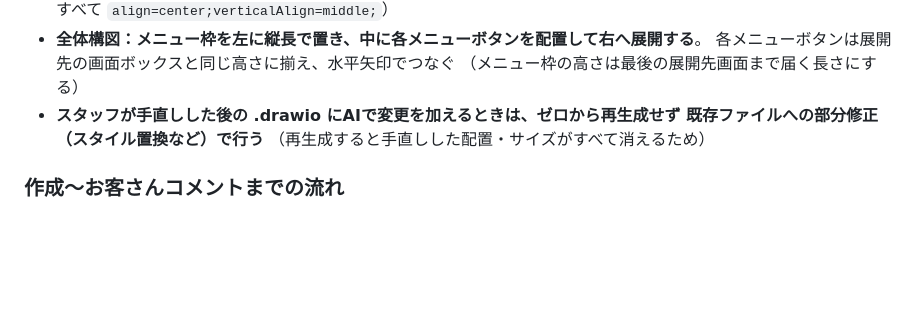
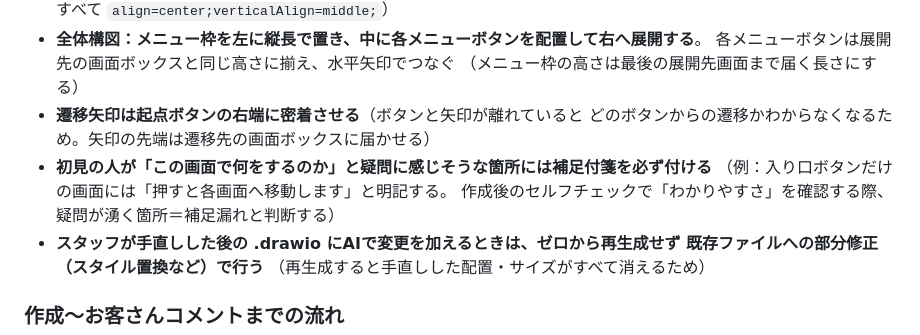
Before and after one commit to bizsysMKT/bizsys-pj, a Markdown page: docs/consultation-flow.md, the part around the change. Drawn GitHub-style; blank space fills up the shorter version.

Commit message:
【改善】作図ルールに矢印のボタン密着と補足付箋（不自然さ解消）の規定を追記
Co-Authored-By: Claude Fable 5 <noreply@anthropic.com>

```diff
--- a/docs/consultation-flow.md
+++ b/docs/consultation-flow.md
@@ -125,6 +125,11 @@
 - **全体構図：メニュー枠を左に縦長で置き、中に各メニューボタンを配置して右へ展開する**。
   各メニューボタンは展開先の画面ボックスと同じ高さに揃え、水平矢印でつなぐ
   （メニュー枠の高さは最後の展開先画面まで届く長さにする）
+- **遷移矢印は起点ボタンの右端に密着させる**（ボタンと矢印が離れていると
+  どのボタンからの遷移かわからなくなるため。矢印の先端は遷移先の画面ボックスに届かせる）
+- **初見の人が「この画面で何をするのか」と疑問に感じそうな箇所には補足付箋を必ず付ける**
+  （例：入り口ボタンだけの画面には「押すと各画面へ移動します」と明記する。
+  作成後のセルフチェックで「わかりやすさ」を確認する際、疑問が湧く箇所＝補足漏れと判断する）
 - **スタッフが手直しした後の .drawio にAIで変更を加えるときは、ゼロから再生成せず
   既存ファイルへの部分修正（スタイル置換など）で行う**
   （再生成すると手直しした配置・サイズがすべて消えるため）
```
